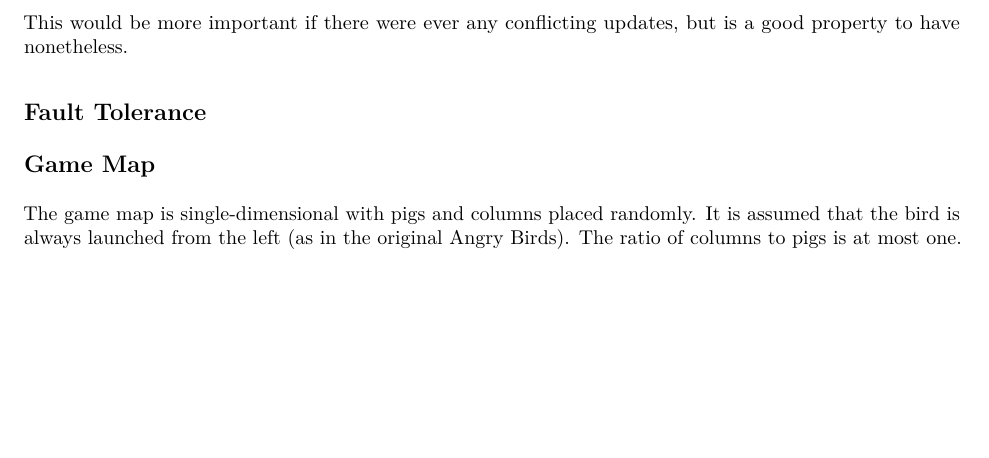
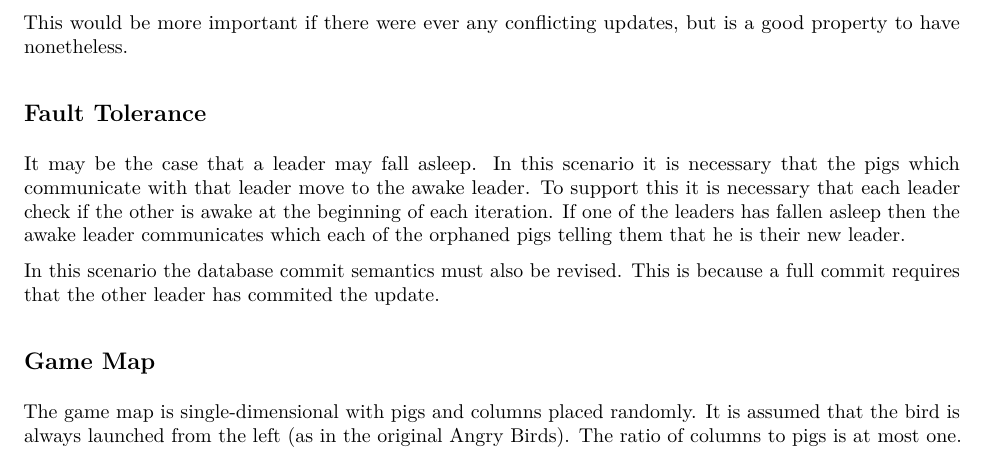
Before and after one commit to harshal-pandya/distos, a LaTeX document (consistent-pigs/write-up/write-up.tex): part of page 2 of 6 before the commit and part of page 2 of 7 after it, cut so that both start at the same text, the shorter picture padded with empty space. Compiled offline with pdfLaTeX.

Commit message:
minor, write-up

```diff
--- a/consistent-pigs/write-up/write-up.tex
+++ b/consistent-pigs/write-up/write-up.tex
@@ -134,7 +134,15 @@ a good property to have nonetheless.
 
 \subsection{Fault Tolerance}
 
+It may be the case that a leader may fall asleep. In this scenario it is
+necessary that the pigs which communicate with that leader move to the awake
+leader. To support this it is necessary that each leader check if the other is
+awake at the beginning of each iteration. If one of the leaders has fallen
+asleep then the awake leader communicates which each of the orphaned pigs
+telling them that he is their new leader.
 
+In this scenario the database commit semantics must also be revised.  This is
+because a full commit requires that the other leader has commited the update.
 
 \subsection{Game Map}
 
```
Also changed, not shown: 1 other file.
